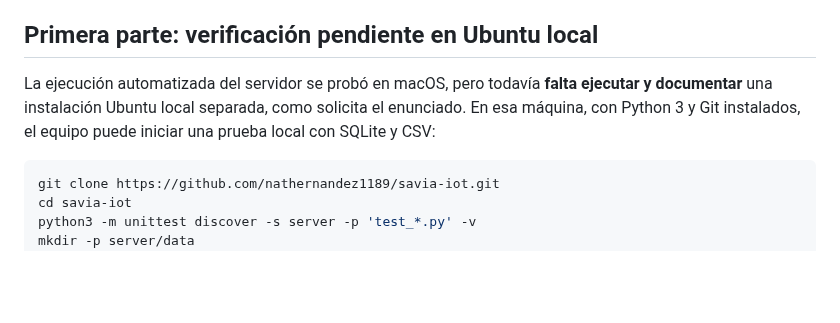
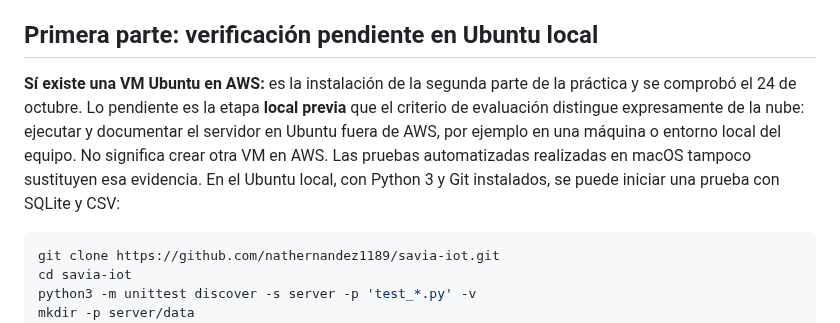
Before and after one commit to nathernandez1189/savia-iot, a Markdown page: GUIA_PRACTICA_1.md, the part around the change. GitHub-like rendering; blank space fills up the shorter version.

Commit message:
docs: aclarar diferencia entre Ubuntu local y VM Ubuntu en AWS

```diff
--- a/GUIA_PRACTICA_1.md
+++ b/GUIA_PRACTICA_1.md
@@ -26,7 +26,7 @@ El servidor expone HTTP sin HTTPS. Su IP es temporal y solo funciona mientras el
 
 ## Primera parte: verificación pendiente en Ubuntu local
 
-La ejecución automatizada del servidor se probó en macOS, pero todavía **falta ejecutar y documentar** una instalación Ubuntu local separada, como solicita el enunciado. En esa máquina, con Python 3 y Git instalados, el equipo puede iniciar una prueba local con SQLite y CSV:
+**Sí existe una VM Ubuntu en AWS:** es la instalación de la segunda parte de la práctica y se comprobó el 24 de octubre. Lo pendiente es la etapa **local previa** que el criterio de evaluación distingue expresamente de la nube: ejecutar y documentar el servidor en Ubuntu fuera de AWS, por ejemplo en una máquina o entorno local del equipo. No significa crear otra VM en AWS. Las pruebas automatizadas realizadas en macOS tampoco sustituyen esa evidencia. En el Ubuntu local, con Python 3 y Git instalados, se puede iniciar una prueba con SQLite y CSV:
 
 ~~~bash
 git clone https://github.com/nathernandez1189/savia-iot.git
```
